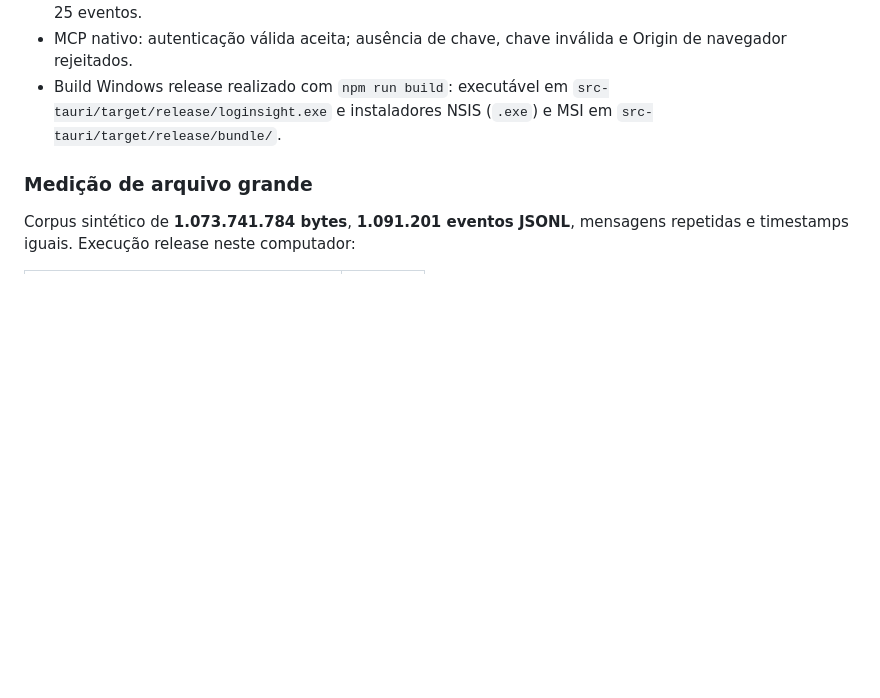
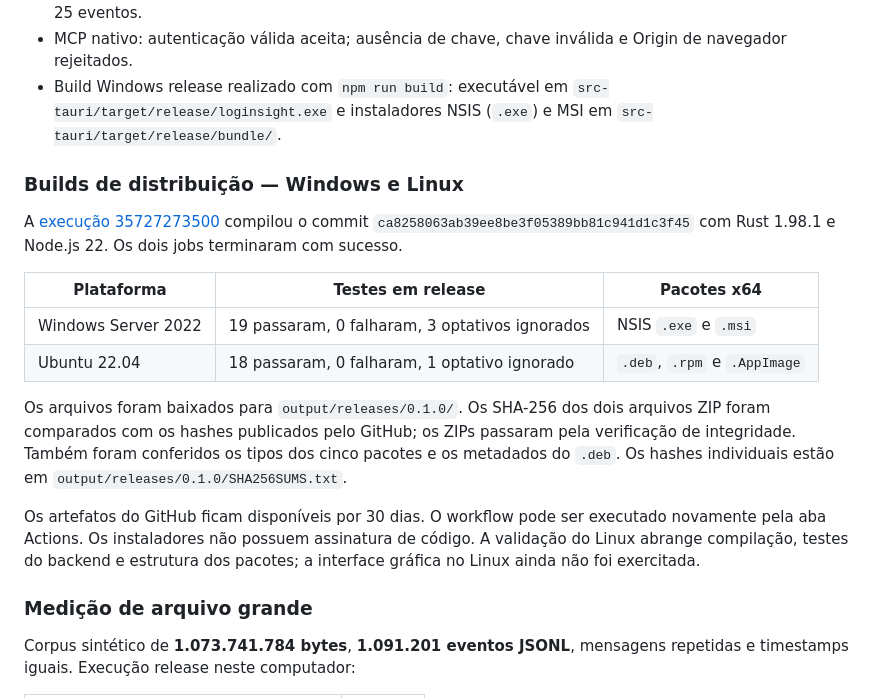
Before and after one commit to felipevasc/logs, a Markdown page: docs/repaginacao-e-validacao.md, the part around the change. Rendered like a GitHub page; blank space fills up the shorter version.

Commit message:
docs: registra builds e validacao de Windows e Linux

```diff
--- a/docs/repaginacao-e-validacao.md
+++ b/docs/repaginacao-e-validacao.md
@@ -38,6 +38,19 @@ Implementação em 22/09/2026. A avaliação inicial permanece em `avaliacao-pro
 - Aplicativo **Tauri nativo**, com diretório de dados isolado: importação de 5 mil registros sintéticos, união com GZ (10 mil registros), origem dos arquivos, resumo com 100 erros esperados, preservação durável de evento bruto/referência, cancelamento mantendo a fonte anterior, EVTX e canal Application limitado a 25 eventos.
 - MCP nativo: autenticação válida aceita; ausência de chave, chave inválida e Origin de navegador rejeitados.
 - Build Windows release realizado com `npm run build`: executável em `src-tauri/target/release/loginsight.exe` e instaladores NSIS (`.exe`) e MSI em `src-tauri/target/release/bundle/`.
+
+### Builds de distribuição — Windows e Linux
+
+A [execução 35727273500](https://github.com/felipevasc/logs/actions/runs/35727273500) compilou o commit `ca8258063ab39ee8be3f05389bb81c941d1c3f45` com Rust 1.98.1 e Node.js 22. Os dois jobs terminaram com sucesso.
+
+| Plataforma | Testes em release | Pacotes x64 |
+| --- | --- | --- |
+| Windows Server 2022 | 19 passaram, 0 falharam, 3 optativos ignorados | NSIS `.exe` e `.msi` |
+| Ubuntu 22.04 | 18 passaram, 0 falharam, 1 optativo ignorado | `.deb`, `.rpm` e `.AppImage` |
+
+Os arquivos foram baixados para `output/releases/0.1.0/`. Os SHA-256 dos dois arquivos ZIP foram comparados com os hashes publicados pelo GitHub; os ZIPs passaram pela verificação de integridade. Também foram conferidos os tipos dos cinco pacotes e os metadados do `.deb`. Os hashes individuais estão em `output/releases/0.1.0/SHA256SUMS.txt`.
+
+Os artefatos do GitHub ficam disponíveis por 30 dias. O workflow pode ser executado novamente pela aba Actions. Os instaladores não possuem assinatura de código. A validação do Linux abrange compilação, testes do backend e estrutura dos pacotes; a interface gráfica no Linux ainda não foi exercitada.
 
 ### Medição de arquivo grande
 
```
